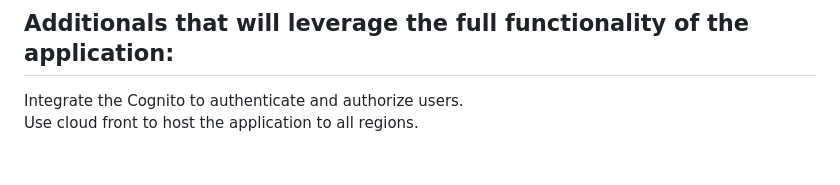
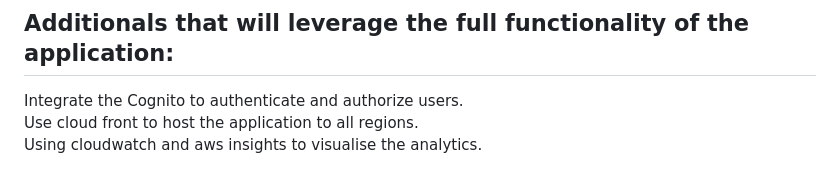
Before and after one commit to AreParameswarudu/MovieReview-serverless-application-on-AWS, a Markdown page: README.md, the part around the change. Drawn GitHub-style.

```diff
--- a/README.md
+++ b/README.md
@@ -116,3 +116,4 @@ We can even check/query the database ( dynamodb ) for the data that is stored.
 ## Additionals that will leverage the full functionality of the application:
    Integrate the Cognito to authenticate and authorize users.
    Use cloud front to host the application to all regions.
+   Using cloudwatch and aws insights to visualise the analytics.
```
